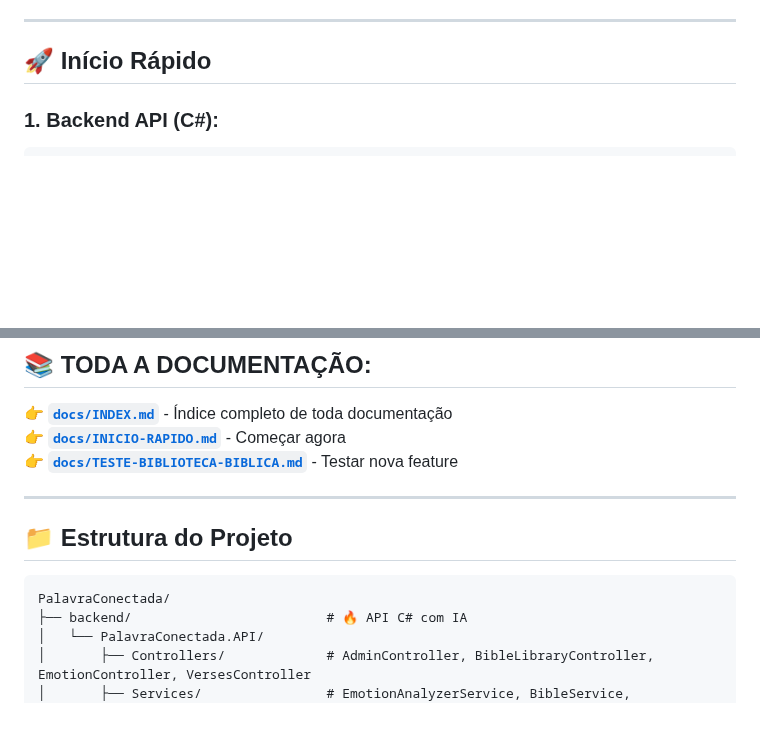
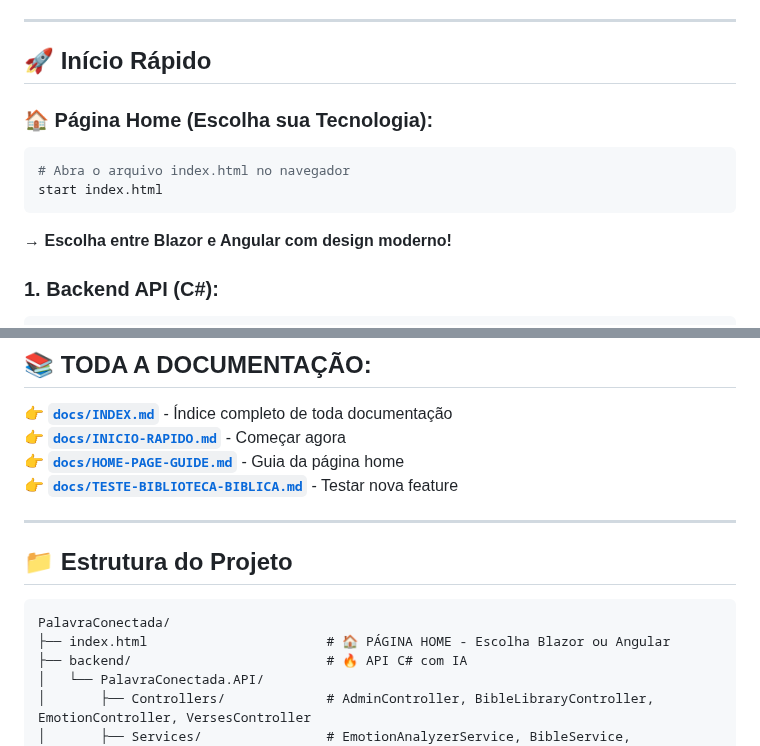
Before and after one commit to anfsusax/PalavraConectada, a Markdown page: README.md, 2 parts joined by grey strips. Drawn GitHub-style; blank space fills up the shorter version.

Commit message:
docs: Atualiza README com pagina home

````diff
--- a/README.md
+++ b/README.md
@@ -11,6 +11,13 @@
 ---
 
 ## 🚀 Início Rápido
+
+### **🏠 Página Home (Escolha sua Tecnologia):**
+```bash
+# Abra o arquivo index.html no navegador
+start index.html
+```
+→ **Escolha entre Blazor e Angular com design moderno!**
 
 ### **1. Backend API (C#):**
 ```bash
@@ -42,6 +49,7 @@ npm start
 
 👉 **[`docs/INDEX.md`](docs/INDEX.md)** - Índice completo de toda documentação
 👉 **[`docs/INICIO-RAPIDO.md`](docs/INICIO-RAPIDO.md)** - Começar agora
+👉 **[`docs/HOME-PAGE-GUIDE.md`](docs/HOME-PAGE-GUIDE.md)** - Guia da página home
 👉 **[`docs/TESTE-BIBLIOTECA-BIBLICA.md`](docs/TESTE-BIBLIOTECA-BIBLICA.md)** - Testar nova feature
 
 ---
@@ -50,6 +58,7 @@ npm start
 
 ```
 PalavraConectada/
+├── index.html                       # 🏠 PÁGINA HOME - Escolha Blazor ou Angular
 ├── backend/                         # 🔥 API C# com IA
 │   └── PalavraConectada.API/
 │       ├── Controllers/             # AdminController, BibleLibraryController, EmotionController, VersesController
````
